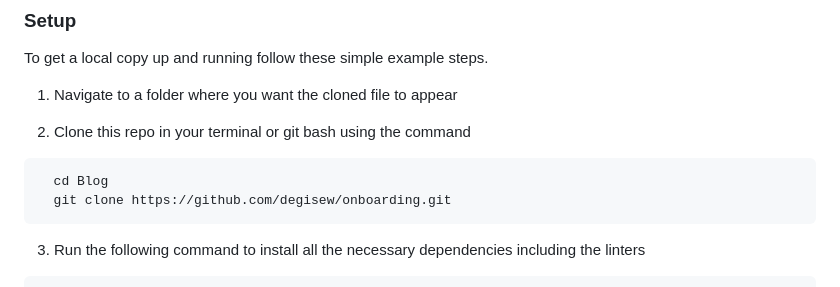
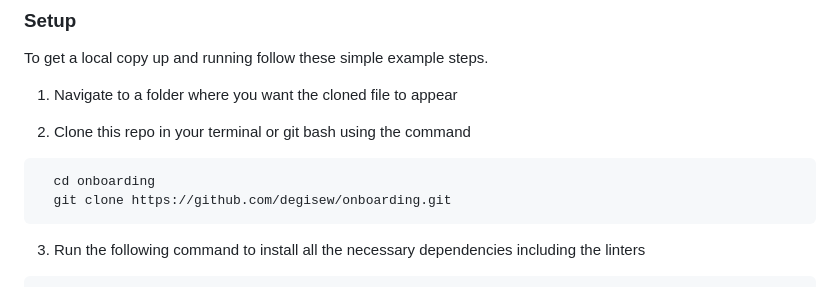
Before and after one commit to degisew/onboarding, a Markdown page: README.md, the part around the change. Rendered like a GitHub page.

````diff
--- a/README.md
+++ b/README.md
@@ -112,7 +112,7 @@ To get a local copy up and running follow these simple example steps.
 
 2. Clone this repo in your terminal or git bash using the command
 ```sh
-  cd Blog
+  cd onboarding
   git clone https://github.com/degisew/onboarding.git
 ```
 
````
